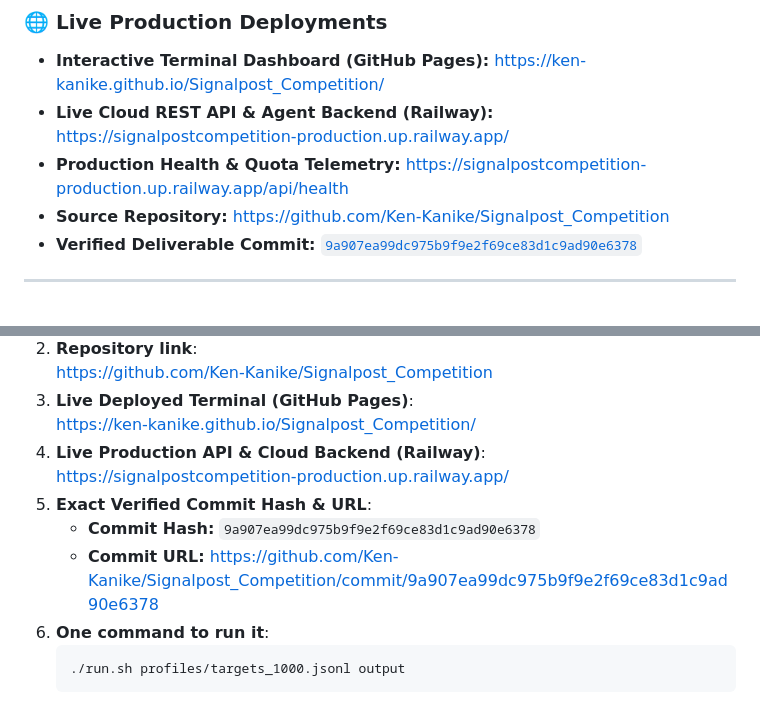
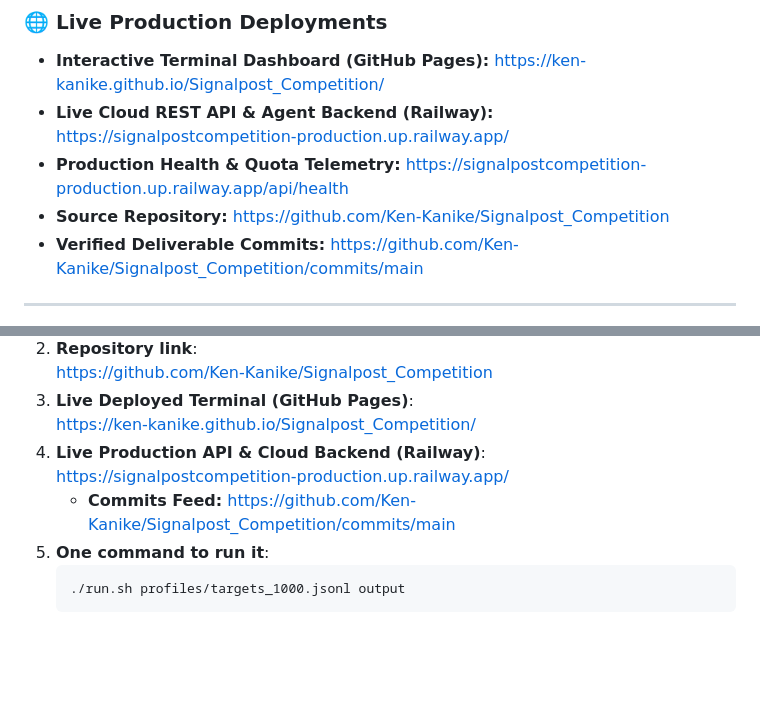
Before and after one commit to Ken-Kanike/Signalpost_Competition, a Markdown page: README.md, 2 parts joined by grey strips. GitHub-like rendering; blank space fills up the shorter version.

Commit message:
docs: link to commits feed in README

````diff
--- a/README.md
+++ b/README.md
@@ -20,7 +20,7 @@
 - **Live Cloud REST API & Agent Backend (Railway):** [https://signalpostcompetition-production.up.railway.app/](https://signalpostcompetition-production.up.railway.app/)
 - **Production Health & Quota Telemetry:** [https://signalpostcompetition-production.up.railway.app/api/health](https://signalpostcompetition-production.up.railway.app/api/health)
 - **Source Repository:** [https://github.com/Ken-Kanike/Signalpost_Competition](https://github.com/Ken-Kanike/Signalpost_Competition)
-- **Verified Deliverable Commit:** [`9a907ea99dc975b9f9e2f69ce83d1c9ad90e6378`](https://github.com/Ken-Kanike/Signalpost_Competition/commit/9a907ea99dc975b9f9e2f69ce83d1c9ad90e6378)
+- **Verified Deliverable Commits:** [https://github.com/Ken-Kanike/Signalpost_Competition/commits/main](https://github.com/Ken-Kanike/Signalpost_Competition/commits/main)
 
 ---
 
@@ -446,9 +446,7 @@ In accordance with the official challenge deliverables requirements:
    [https://ken-kanike.github.io/Signalpost_Competition/](https://ken-kanike.github.io/Signalpost_Competition/)
 4. **Live Production API & Cloud Backend (Railway)**:
    [https://signalpostcompetition-production.up.railway.app/](https://signalpostcompetition-production.up.railway.app/)
-5. **Exact Verified Commit Hash & URL**:
-   - **Commit Hash:** `9a907ea99dc975b9f9e2f69ce83d1c9ad90e6378`
-   - **Commit URL:** [https://github.com/Ken-Kanike/Signalpost_Competition/commit/9a907ea99dc975b9f9e2f69ce83d1c9ad90e6378](https://github.com/Ken-Kanike/Signalpost_Competition/commit/9a907ea99dc975b9f9e2f69ce83d1c9ad90e6378)
+   - **Commits Feed:** [https://github.com/Ken-Kanike/Signalpost_Competition/commits/main](https://github.com/Ken-Kanike/Signalpost_Competition/commits/main)
 6. **One command to run it**:
    ```bash
    ./run.sh profiles/targets_1000.jsonl output
````
